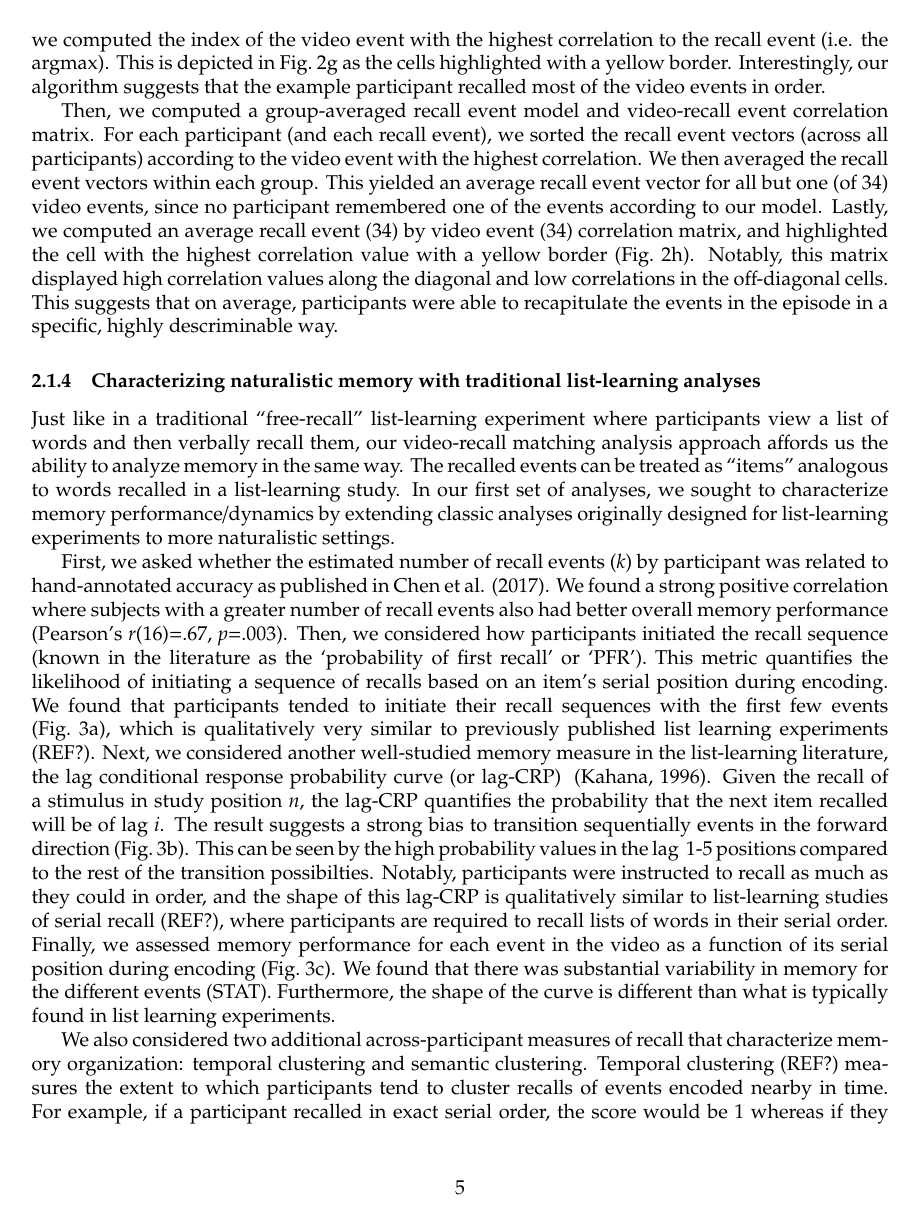
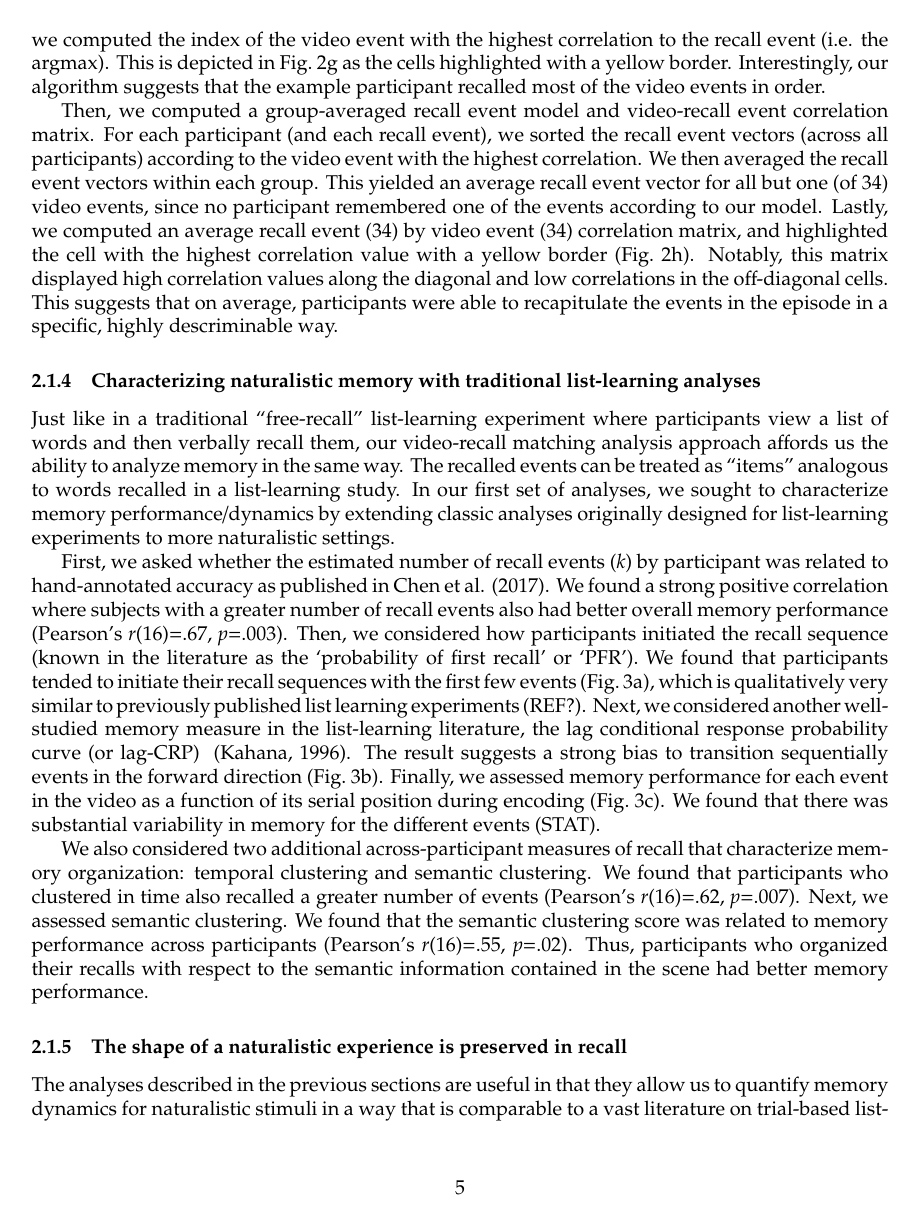
Before and after one commit to ContextLab/sherlock-topic-model-paper, a LaTeX document (paper/main.tex): page 5 of 20. Compiled offline with pdfLaTeX.

Commit message:
trimmed list-learning section and moved the shape analyses up

```diff
--- a/paper/main.tex
+++ b/paper/main.tex
@@ -82,6 +82,6 @@ Then, we computed a group-averaged recall event model and video-recall event cor
 \subsubsection{Characterizing naturalistic memory with traditional list-learning analyses}
 Just like in a traditional ``free-recall'' list-learning experiment where participants view a list of words and then verbally recall them, our video-recall matching analysis approach affords us the ability to analyze memory in the same way. The recalled events can be treated as ``items'' analogous to words recalled in a list-learning study. In our first set of analyses, we sought to characterize memory performance/dynamics by extending classic analyses originally designed for list-learning experiments to more naturalistic settings.
 
-First, we asked whether the estimated number of recall events ($k$) by participant was related to hand-annotated accuracy as published in Chen et al. (2017).  We found a strong positive correlation where subjects with a greater number of recall events also had better overall memory performance (Pearson's $r$(16)=.67, $p$=.003). Then, we considered how participants initiated the recall sequence (known in the literature as the `probability of first recall' or `PFR'). This metric quantifies the likelihood of initiating a sequence of recalls based on an item's serial position during encoding. We found that participants tended to initiate their recall sequences with the first few events (Fig.~\ref{fig:list-learning}a), which is qualitatively very similar to previously published list learning experiments (REF?). Next, we considered another well-studied memory measure in the list-learning literature, the lag conditional response probability curve (or lag-CRP) ~\citep{Kaha96}. Given the recall of a stimulus in study position $n$, the lag-CRP quantifies the probability that the next item recalled will be of lag $i$. The result suggests a strong bias to transition sequentially events in the forward direction (Fig.~\ref{fig:list-learning}b). This can be seen by the high probability values in the lag ~1-5 positions compared to the rest of the transition possibilties. Notably, participants were instructed to recall as much as they could in order, and the shape of this lag-CRP is qualitatively similar to list-learning studies of serial recall (REF?), where participants are required to recall lists of words in their serial order. Finally, we assessed memory performance for each event in the video as a function of its serial position during encoding (Fig.~\ref{fig:list-learning}c). We found that there was substantial variability in memory for the different events (STAT). Furthermore, the shape of the curve is different than what is typically found in list learning experiments.
+First, we asked whether the estimated number of recall events ($k$) by participant was related to hand-annotated accuracy as published in Chen et al. (2017).  We found a strong positive correlation where subjects with a greater number of recall events also had better overall memory performance (Pearson's $r$(16)=.67, $p$=.003). Then, we considered how participants initiated the recall sequence (known in the literature as the `probability of first recall' or `PFR'). We found that participants tended to initiate their recall sequences with the first few events (Fig.~\ref{fig:list-learning}a), which is qualitatively very similar to previously published list learning experiments (REF?). Next, we considered another well-studied memory measure in the list-learning literature, the lag conditional response probability curve (or lag-CRP) ~\citep{Kaha96}. The result suggests a strong bias to transition sequentially events in the forward direction (Fig.~\ref{fig:list-learning}b). Finally, we assessed memory performance for each event in the video as a function of its serial position during encoding (Fig.~\ref{fig:list-learning}c). We found that there was substantial variability in memory for the different events (STAT).
 
- We also considered two additional across-participant measures of recall that characterize memory organization: temporal clustering and semantic clustering. Temporal clustering (REF?) measures the extent to which participants tend to cluster recalls of events encoded nearby in time.  For example, if a participant recalled in exact serial order, the score would be 1 whereas if they sequentially recalled randomly positioned items the score would be \~.5.  We found that participants who clustered in time also recalled a greater number of events (Pearson's $r$(16)=.62, $p$=.007). Next, we assessed semantic clustering.  Similar to temporal clustering, semantic clustering measures the extent to which participants cluster their responses by semantic similarity.  We used the topic vector representations of each event as a proxy for semantic information contained in that event.  For each transition, we computed the rank percentile of the of the correlation between the the current event and then next event. For example, if a participant sequentially recalled events where each successive recall was the event that was most semantically similar to the previous, the semantic clustering score would be 1.  If the events were recalled in a random order with respect to semantic information, the clustering score would be ~.5. We found that the semantic clustering score was related to memory performance across participants (Pearson's $r$(16)=.55, $p$=.02).  Thus, participants who organized their recalls with respect to the semantic information contained in the scene had better memory performance.
+We also considered two additional across-participant measures of recall that characterize memory organization: temporal clustering and semantic clustering. We found that participants who clustered in time also recalled a greater number of events (Pearson's $r$(16)=.62, $p$=.007). Next, we assessed semantic clustering. We found that the semantic clustering score was related to memory performance across participants (Pearson's $r$(16)=.55, $p$=.02).  Thus, participants who organized their recalls with respect to the semantic information contained in the scene had better memory performance.
```
Also changed, not shown: paper/main.tex (18 more changed lines).
